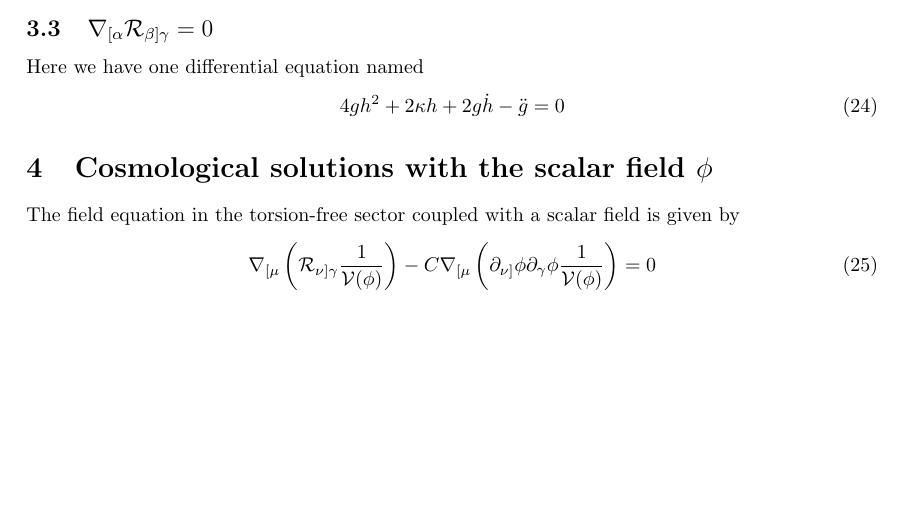
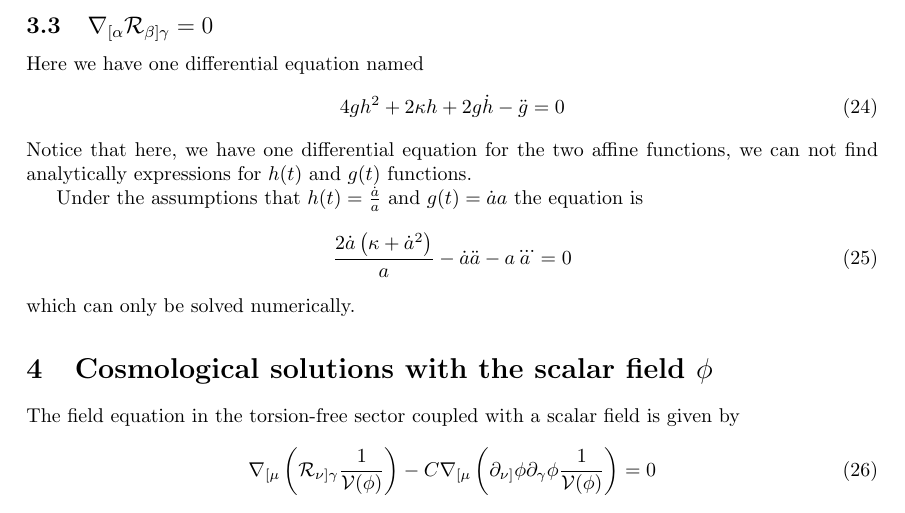
Before and after one commit to JoseiPG1/Affine-Inflation, a LaTeX paper (Affine_Inflation.tex): part of page 5 of 11, cut so that both start at the same text, the shorter picture padded with empty space. Compiled offline with pdfLaTeX.

Commit message:
Harmonic curvature

```diff
--- a/Affine_Inflation.tex
+++ b/Affine_Inflation.tex
@@ -263,6 +263,16 @@ Here we have one differential equation named
 \begin{align}
   4gh^2 + 2\kappa h + 2g\dot{h} - \ddot{g} = 0
 \end{align}
+Notice that here, we have one differential equation for the two affine functions, we can not find analytically expressions for $h(t)$ and $g(t)$ functions.
+
+Under the assumptions that $h(t) = \frac{\dot{a}}{a}$ and $g(t) = \dot{a}a$ the equation is
+\begin{equation}
+  \frac{2\dot{a}\left(\kappa + \dot{a}^2\right)}{a} - \dot{a}\ddot{a} - a\dddot{a} = 0
+\end{equation}
+which can only be solved numerically.
+
+
+
 
 \section{Cosmological solutions with the scalar field $\phi$}
 
```
Also changed, not shown: 6 other files.
